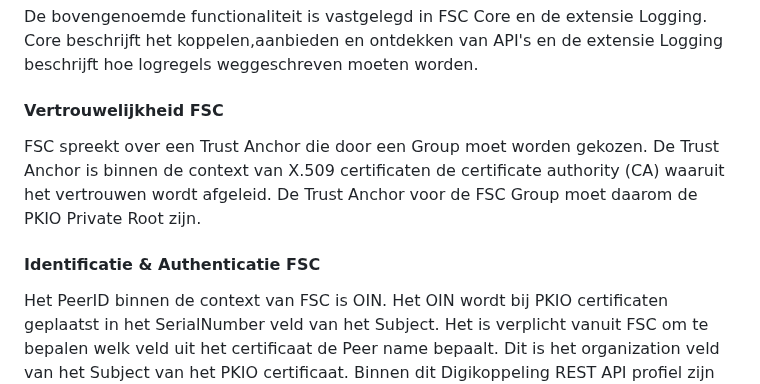
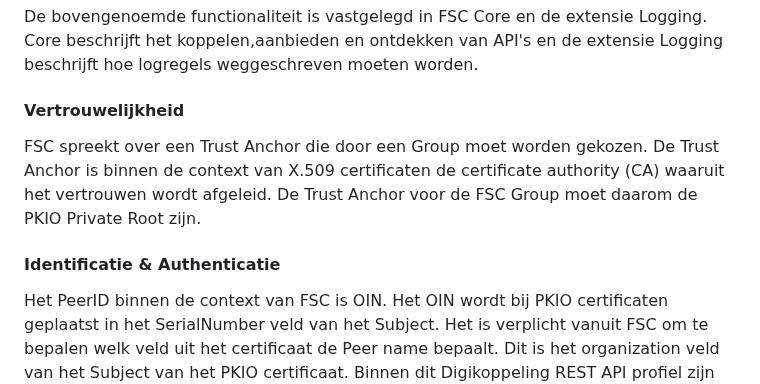
Before and after one commit to Logius-standaarden/Digikoppeling-Koppelvlakstandaard-REST-API, a Markdown page: sections/ch03_Digikoppeling Restful API profiel.md, the part around the change. Drawn GitHub-style.

Commit message:
Zet sectie titels terug

```diff
--- a/sections/ch03_Digikoppeling Restful API profiel.md
+++ b/sections/ch03_Digikoppeling Restful API profiel.md
@@ -65,12 +65,12 @@ De bovengenoemde functionaliteit is vastgelegd in FSC Core en de extensies Loggi
 
 De bovengenoemde functionaliteit is vastgelegd in FSC Core en de extensie Logging. Core beschrijft het koppelen,aanbieden en ontdekken van API's en de extensie Logging beschrijft hoe logregels weggeschreven moeten worden.
 
-#### Vertrouwelijkheid FSC
+#### Vertrouwelijkheid
 
 FSC spreekt over een Trust Anchor die door een Group moet worden gekozen. De Trust Anchor is binnen de context van X.509 certificaten de certificate authority (CA) waaruit het vertrouwen wordt afgeleid.
 De Trust Anchor voor de FSC Group moet daarom de PKIO Private Root zijn.
 
-#### Identificatie & Authenticatie FSC
+#### Identificatie & Authenticatie
 
 Het PeerID binnen de context van FSC is OIN. Het OIN wordt bij PKIO certificaten geplaatst in het SerialNumber veld van het Subject.
 Het is verplicht vanuit FSC om te bepalen welk veld uit het certificaat de Peer name bepaalt. Dit is het organization veld van het Subject van het PKIO certificaat.
```
